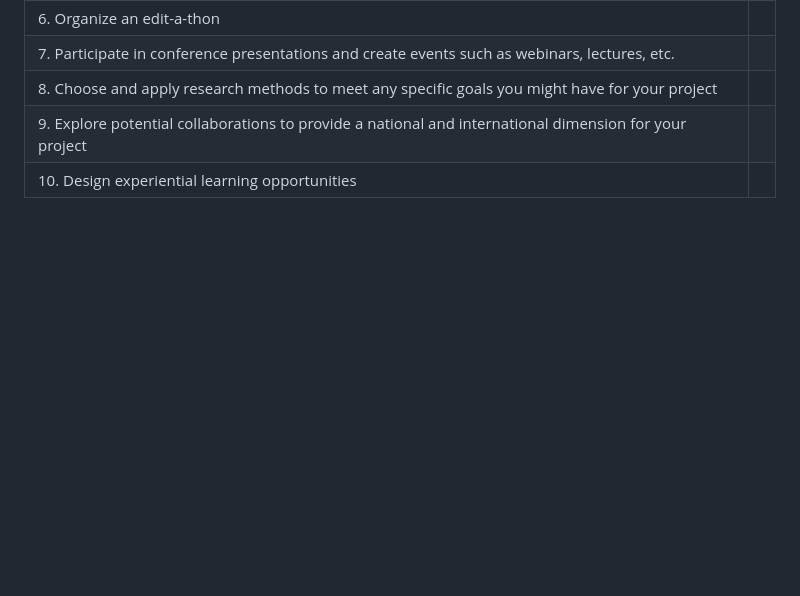
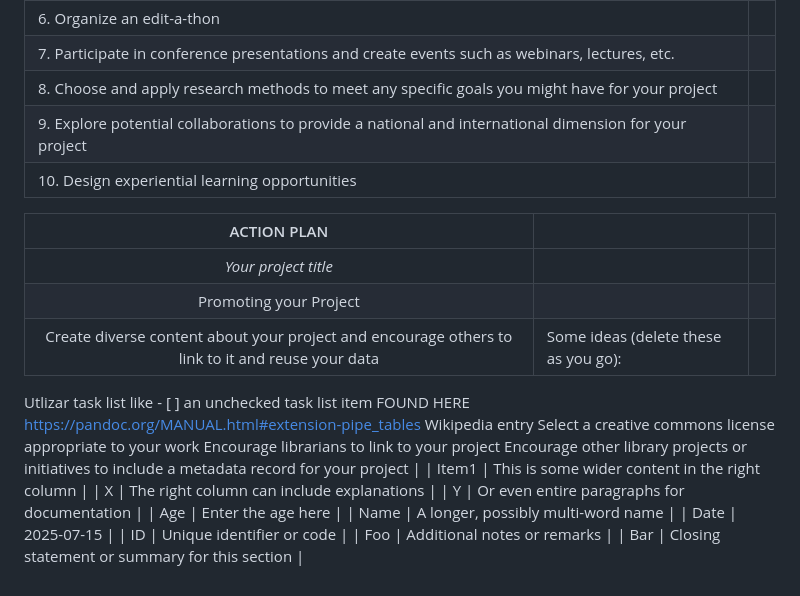
Before and after one commit to ucla-imls-open-sci/lc-multilingual-search-discovery-system, a Markdown page: episodes/action-plan.md, the part around the change. GitHub-like rendering; blank space fills up the shorter version.

```diff
--- a/episodes/action-plan.md
+++ b/episodes/action-plan.md
@@ -184,3 +184,24 @@ Note: Use the table below to guide your thinking process as you design your acti
 | 8.  Choose and apply research methods to meet any specific goals you might have for your project|    |
 | 9.  Explore potential collaborations to provide a national and international dimension for your project |     |
 | 10. Design experiential learning opportunities  |    |
+
+|               ACTION PLAN               |       |       |
+|:-------------------------------------------------:|:------|:------|
+|               *Your project title*               |       |       |
+|                  Promoting your Project            |       |       |
+| Create diverse content about your project and encourage others to link to it and reuse your data   | Some ideas (delete these as you go):
+Utlizar task list like - [ ] an unchecked task list item FOUND HERE https://pandoc.org/MANUAL.html#extension-pipe_tables
+Wikipedia entry
+Select a creative commons license appropriate to your work
+Encourage librarians to link to your project
+Encourage other library projects or initiatives to include a metadata record for your project
+         |
+| Item1 | This is some wider content in the right column      |
+| X     | The right column can include explanations           |
+| Y     | Or even entire paragraphs for documentation         |
+| Age   | Enter the age here                                 |
+| Name  | A longer, possibly multi-word name                 |
+| Date  | 2025-07-15                                         |
+| ID    | Unique identifier or code                          |
+| Foo   | Additional notes or remarks                        |
+| Bar   | Closing statement or summary for this section      |
```
